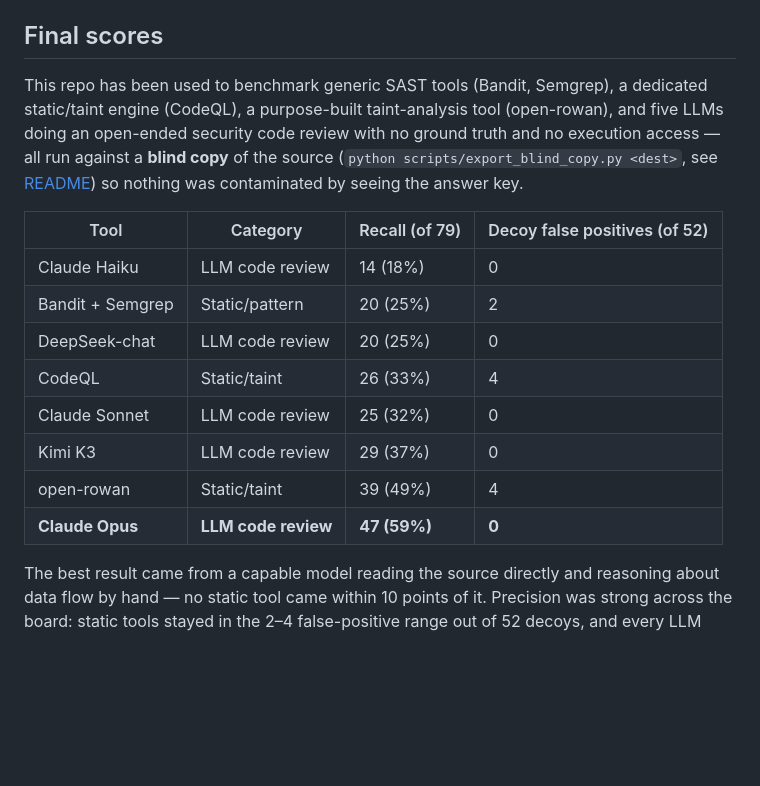
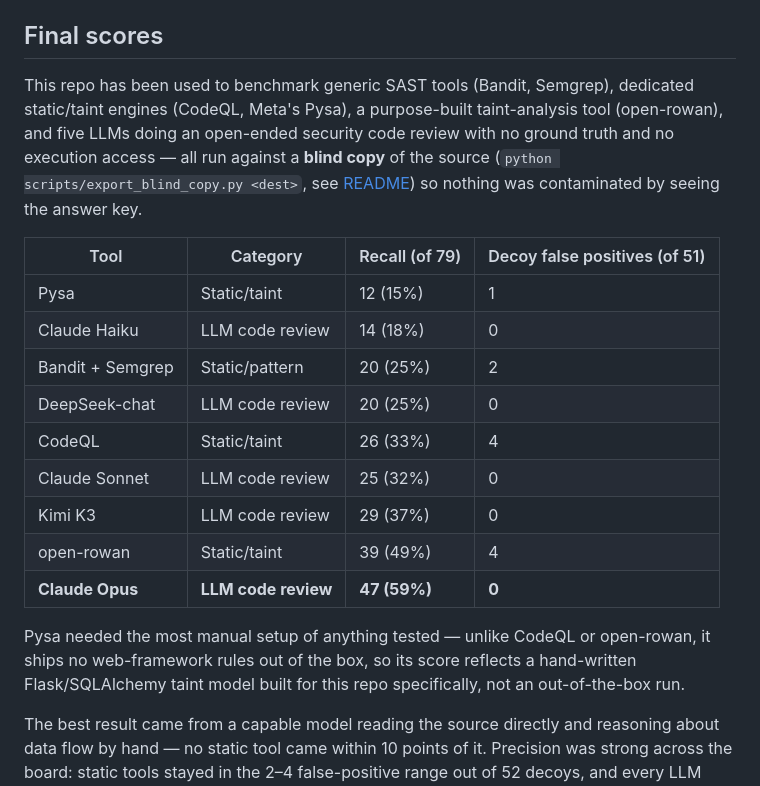
Before and after one commit to hedgerow-dev/langfail, a Markdown page: SCOREBOARD.md, the part around the change. Drawn GitHub-style; blank space fills up the shorter version.

Commit message:
Add Pysa to the final scores comparison
Benchmarked Meta's Pysa (via Pyre) against the blind copy with a
hand-written Flask/SQLAlchemy taint model, since it has no built-in
web-framework rules the way CodeQL/open-rowan do. Scored by resolving
each issue's backward-trace sink (Pysa reports issues at the source
route handler, not the sink, unlike every other tool here) against
ground_truth.yaml. Also correct the decoy denominator from 52 to 51,
matching D03's earlier removal.

Co-Authored-By: Claude Sonnet 5 <noreply@anthropic.com>

```diff
--- a/SCOREBOARD.md
+++ b/SCOREBOARD.md
@@ -176,15 +176,16 @@ fixed) — reconcile against `ground_truth.yaml`.
 ## Final scores
 
 This repo has been used to benchmark generic SAST tools (Bandit, Semgrep),
-a dedicated static/taint engine (CodeQL), a purpose-built taint-analysis tool
-(open-rowan), and five LLMs doing an open-ended security code review with no
-ground truth and no execution access — all run against a **blind copy** of
-the source (`python scripts/export_blind_copy.py <dest>`, see
-[README](README.md#test-a-tool-or-ai-agent-against-it)) so nothing was
+dedicated static/taint engines (CodeQL, Meta's Pysa), a purpose-built
+taint-analysis tool (open-rowan), and five LLMs doing an open-ended security
+code review with no ground truth and no execution access — all run against a
+**blind copy** of the source (`python scripts/export_blind_copy.py <dest>`,
+see [README](README.md#test-a-tool-or-ai-agent-against-it)) so nothing was
 contaminated by seeing the answer key.
 
-| Tool | Category | Recall (of 79) | Decoy false positives (of 52) |
+| Tool | Category | Recall (of 79) | Decoy false positives (of 51) |
 |------|----------|-----------------|--------------------------------|
+| Pysa | Static/taint | 12 (15%) | 1 |
 | Claude Haiku | LLM code review | 14 (18%) | 0 |
 | Bandit + Semgrep | Static/pattern | 20 (25%) | 2 |
 | DeepSeek-chat | LLM code review | 20 (25%) | 0 |
@@ -193,6 +194,11 @@ contaminated by seeing the answer key.
 | Kimi K3 | LLM code review | 29 (37%) | 0 |
 | open-rowan | Static/taint | 39 (49%) | 4 |
 | **Claude Opus** | **LLM code review** | **47 (59%)** | **0** |
+
+Pysa needed the most manual setup of anything tested — unlike CodeQL or
+open-rowan, it ships no web-framework rules out of the box, so its score
+reflects a hand-written Flask/SQLAlchemy taint model built for this repo
+specifically, not an out-of-the-box run.
 
 The best result came from a capable model reading the source directly and
 reasoning about data flow by hand — no static tool came within 10 points of
```
